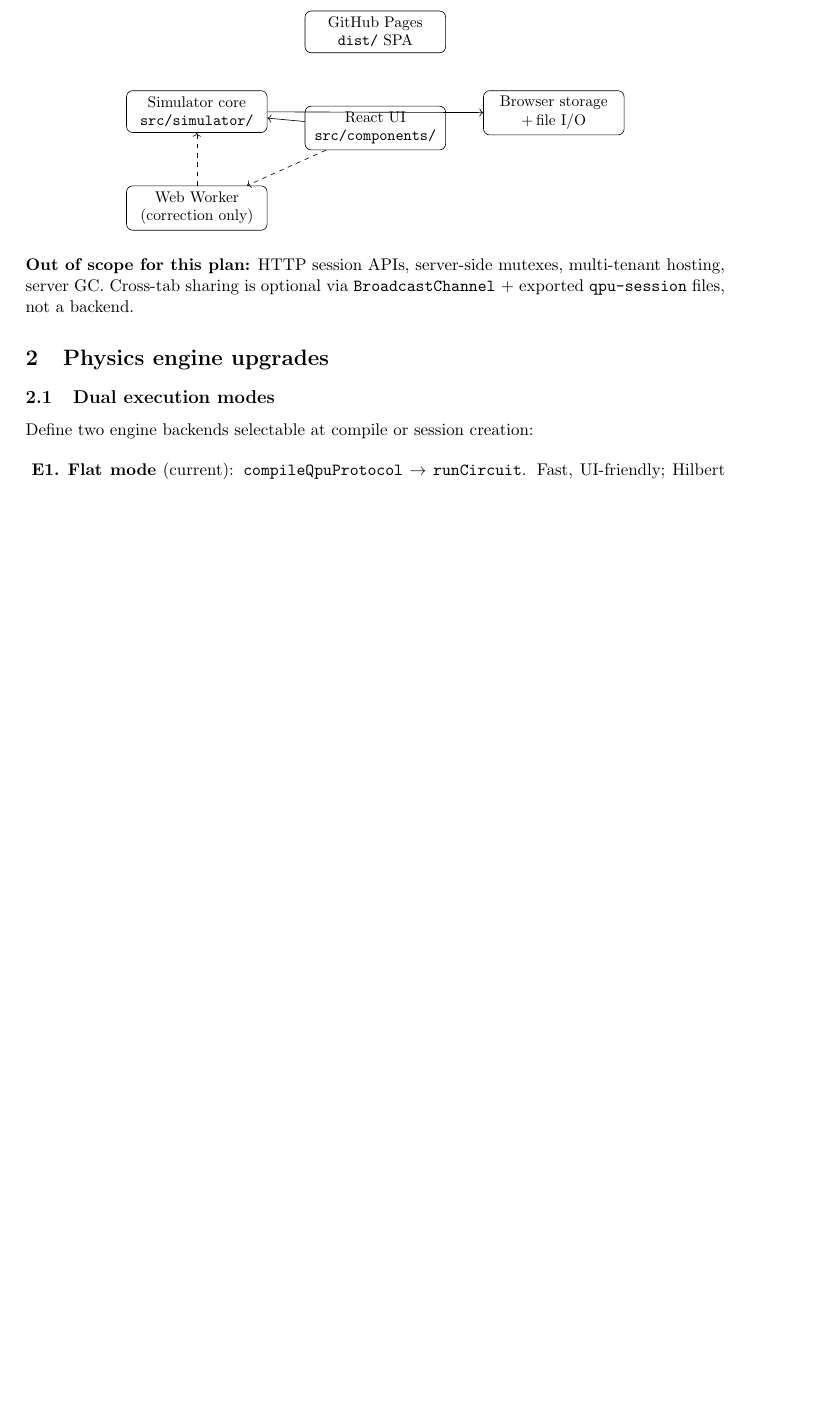
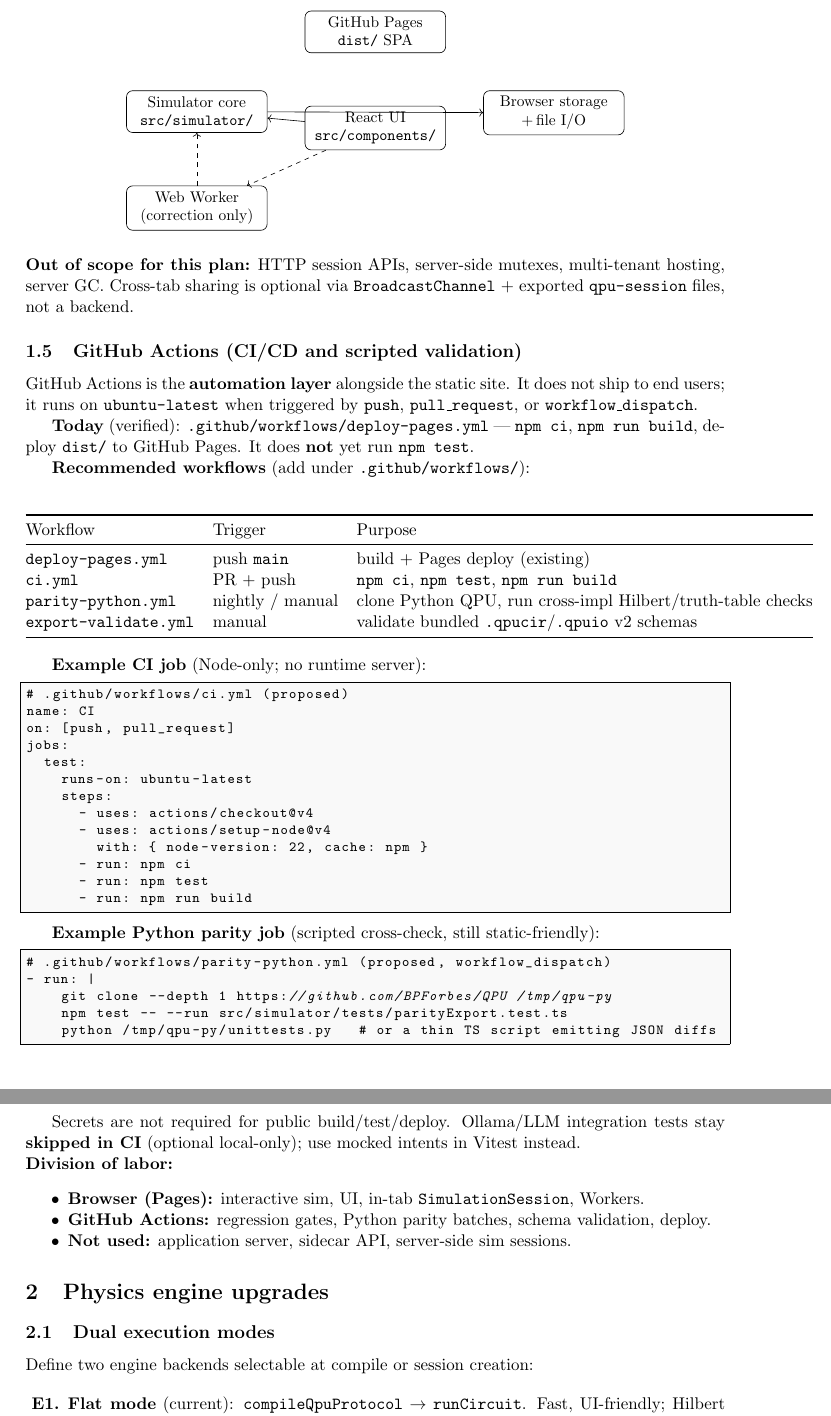
Before and after one commit to BPForbes/BPForbes.github.io, a LaTeX paper (docs/qpu-react-python-parity.tex): part of page 4 of 17 before the commit and two parts of pages 4 and 5 of 18 after it, the two joined at a grey line, cut so that both start at the same text, the shorter picture padded with empty space. Compiled offline with pdfLaTeX.

Commit message:
Document GitHub Actions automation layer; add CI workflow
- P5: GHA for build/test/deploy and Python parity scripts (not runtime)
- Recommended workflows table and example job snippets in parity spec
- ci.yml runs npm test + build on push/PR (deploy-pages still deploy-only)

Co-authored-by: Bailey P Forbes <BPForbes@users.noreply.github.com>

```diff
--- a/docs/qpu-react-python-parity.tex
+++ b/docs/qpu-react-python-parity.tex
@@ -122,6 +124,62 @@ The React/TypeScript QPU application (\texttt{react-qpu-mvp}) is deployed as a \
 \end{center}
 
 \noindent\textbf{Out of scope for this plan:} HTTP session APIs, server-side mutexes, multi-tenant hosting, server GC. Cross-tab sharing is optional via \texttt{BroadcastChannel} + exported \texttt{qpu-session} files, not a backend.
+
+\subsection{GitHub Actions (CI/CD and scripted validation)}
+
+GitHub Actions is the \textbf{automation layer} alongside the static site. It does not ship to end users; it runs on \texttt{ubuntu-latest} when triggered by \texttt{push}, \texttt{pull\_request}, or \texttt{workflow\_dispatch}.
+
+\textbf{Today} (verified): \texttt{.github/workflows/deploy-pages.yml} --- \texttt{npm ci}, \texttt{npm run build}, deploy \texttt{dist/} to GitHub Pages. It does \textbf{not} yet run \texttt{npm test}.
+
+\textbf{Recommended workflows} (add under \texttt{.github/workflows/}):
+
+\begin{center}
+\begin{tabular}{@{}lll@{}}
+\toprule
+Workflow & Trigger & Purpose \\
+\midrule
+\texttt{deploy-pages.yml} & push \texttt{main} & build + Pages deploy (existing) \\
+\texttt{ci.yml} & PR + push & \texttt{npm ci}, \texttt{npm test}, \texttt{npm run build} \\
+\texttt{parity-python.yml} & nightly / manual & clone Python QPU, run cross-impl Hilbert/truth-table checks \\
+\texttt{export-validate.yml} & manual & validate bundled \texttt{.qpucir}/\texttt{.qpuio} v2 schemas \\
+\bottomrule
+\end{tabular}
+\end{center}
+
+\textbf{Example CI job} (Node-only; no runtime server):
+\begin{lstlisting}[style=code]
+# .github/workflows/ci.yml (proposed)
+name: CI
+on: [push, pull_request]
+jobs:
+  test:
+    runs-on: ubuntu-latest
+    steps:
+      - uses: actions/checkout@v4
+      - uses: actions/setup-node@v4
+        with: { node-version: 22, cache: npm }
+      - run: npm ci
+      - run: npm test
+      - run: npm run build
+\end{lstlisting}
+
+\textbf{Example Python parity job} (scripted cross-check, still static-friendly):
+\begin{lstlisting}[style=code]
+# .github/workflows/parity-python.yml (proposed, workflow_dispatch)
+- run: |
+    git clone --depth 1 https://github.com/BPForbes/QPU /tmp/qpu-py
+    npm test -- --run src/simulator/tests/parityExport.test.ts
+    python /tmp/qpu-py/unittests.py   # or a thin TS script emitting JSON diffs
+\end{lstlisting}
+
+Secrets are not required for public build/test/deploy. Ollama/LLM integration tests stay \textbf{skipped in CI} (optional local-only); use mocked intents in Vitest instead.
+
+\noindent\textbf{Division of labor:}
+\begin{itemize}[noitemsep]
+  \item \textbf{Browser (Pages):} interactive sim, UI, in-tab \texttt{SimulationSession}, Workers.
+  \item \textbf{GitHub Actions:} regression gates, Python parity batches, schema validation, deploy.
+  \item \textbf{Not used:} application server, sidecar API, server-side sim sessions.
+\end{itemize}
 
 %=============================================================================
 \section{Physics engine upgrades}
```
Also changed, not shown: .github/workflows/ci.yml (added, +30 -0 lines), docs/qpu-react-python-parity.tex (7 more changed lines).
